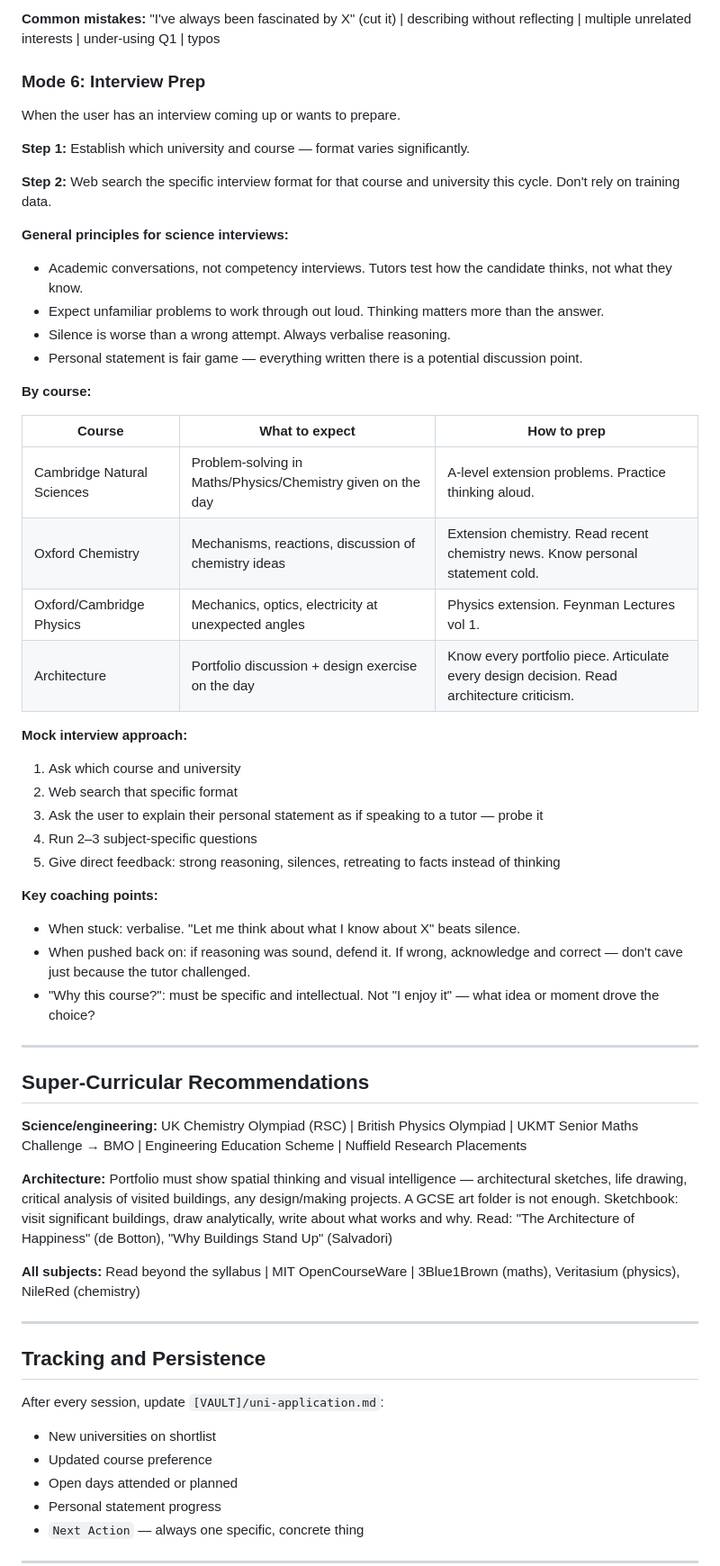
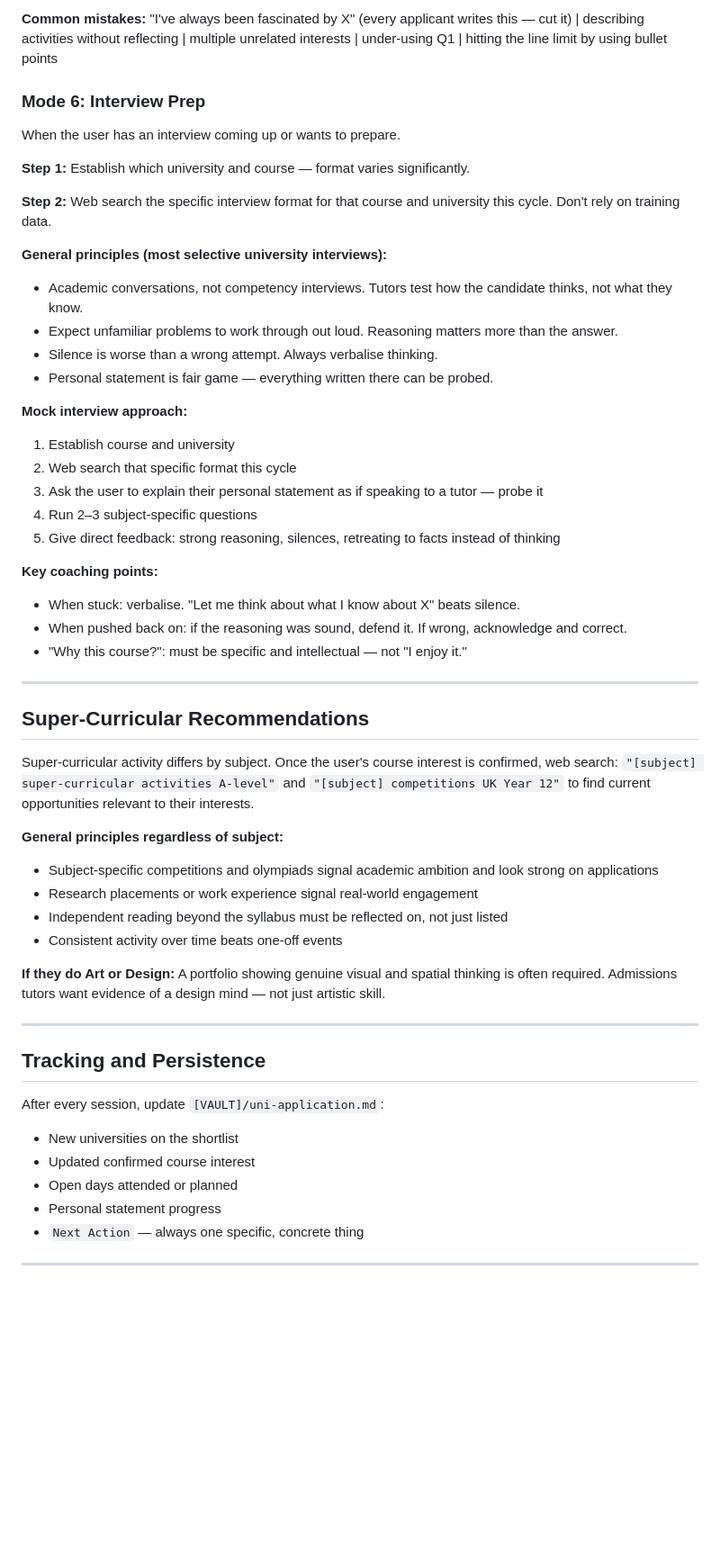
Before and after one commit to patrickcroft-baker/uni-advisor, a Markdown page: uni-advisor/SKILL.md, the part around one of its changes. Shown at 90% size. Drawn GitHub-style; blank space fills up the shorter version.

```diff
--- a/uni-advisor/SKILL.md
+++ b/uni-advisor/SKILL.md
@@ -161,5 +206,5 @@ Total: **4,000 characters OR 47 lines — whichever is hit first.** Heavy use of
 
-**Common mistakes:** "I've always been fascinated by X" (cut it) | describing without reflecting | multiple unrelated interests | under-using Q1 | typos
+**Common mistakes:** "I've always been fascinated by X" (every applicant writes this — cut it) | describing activities without reflecting | multiple unrelated interests | under-using Q1 | hitting the line limit by using bullet points
 
 ### Mode 6: Interview Prep
 
@@ -169,50 +214,45 @@ When the user has an interview coming up or wants to prepare.
 
 **Step 2:** Web search the specific interview format for that course and university this cycle. Don't rely on training data.
 
-**General principles for science interviews:**
+**General principles (most selective university interviews):**
 - Academic conversations, not competency interviews. Tutors test how the candidate thinks, not what they know.
-- Expect unfamiliar problems to work through out loud. Thinking matters more than the answer.
-- Silence is worse than a wrong attempt. Always verbalise reasoning.
-- Personal statement is fair game — everything written there is a potential discussion point.
-
-**By course:**
-
-| Course | What to expect | How to prep |
-|--------|---------------|-------------|
-| Cambridge Natural Sciences | Problem-solving in Maths/Physics/Chemistry given on the day | A-level extension problems. Practice thinking aloud. |
-| Oxford Chemistry | Mechanisms, reactions, discussion of chemistry ideas | Extension chemistry. Read recent chemistry news. Know personal statement cold. |
-| Oxford/Cambridge Physics | Mechanics, optics, electricity at unexpected angles | Physics extension. Feynman Lectures vol 1. |
-| Architecture | Portfolio discussion + design exercise on the day | Know every portfolio piece. Articulate every design decision. Read architecture criticism. |
+- Expect unfamiliar problems to work through out loud. Reasoning matters more than the answer.
+- Silence is worse than a wrong attempt. Always verbalise thinking.
+- Personal statement is fair game — everything written there can be probed.
 
 **Mock interview approach:**
-1. Ask which course and university
-2. Web search that specific format
+1. Establish course and university
+2. Web search that specific format this cycle
 3. Ask the user to explain their personal statement as if speaking to a tutor — probe it
 4. Run 2–3 subject-specific questions
 5. Give direct feedback: strong reasoning, silences, retreating to facts instead of thinking
 
 **Key coaching points:**
 - When stuck: verbalise. "Let me think about what I know about X" beats silence.
-- When pushed back on: if reasoning was sound, defend it. If wrong, acknowledge and correct — don't cave just because the tutor challenged.
-- "Why this course?": must be specific and intellectual. Not "I enjoy it" — what idea or moment drove the choice?
+- When pushed back on: if the reasoning was sound, defend it. If wrong, acknowledge and correct.
+- "Why this course?": must be specific and intellectual — not "I enjoy it."
 
 ---
 
 ## Super-Curricular Recommendations
 
-**Science/engineering:** UK Chemistry Olympiad (RSC) | British Physics Olympiad | UKMT Senior Maths Challenge → BMO | Engineering Education Scheme | Nuffield Research Placements
+Super-curricular activity differs by subject. Once the user's course interest is confirmed, web search: `"[subject] super-curricular activities A-level"` and `"[subject] competitions UK Year 12"` to find current opportunities relevant to their interests.
 
-**Architecture:** Portfolio must show spatial thinking and visual intelligence — architectural sketches, life drawing, critical analysis of visited buildings, any design/making projects. A GCSE art folder is not enough. Sketchbook: visit significant buildings, draw analytically, write about what works and why. Read: "The Architecture of Happiness" (de Botton), "Why Buildings Stand Up" (Salvadori)
+**General principles regardless of subject:**
+- Subject-specific competitions and olympiads signal academic ambition and look strong on applications
+- Research placements or work experience signal real-world engagement
+- Independent reading beyond the syllabus must be reflected on, not just listed
+- Consistent activity over time beats one-off events
 
-**All subjects:** Read beyond the syllabus | MIT OpenCourseWare | 3Blue1Brown (maths), Veritasium (physics), NileRed (chemistry)
+**If they do Art or Design:** A portfolio showing genuine visual and spatial thinking is often required. Admissions tutors want evidence of a design mind — not just artistic skill.
 
 ---
 
 ## Tracking and Persistence
 
 After every session, update `[VAULT]/uni-application.md`:
-- New universities on shortlist
-- Updated course preference
+- New universities on the shortlist
+- Updated confirmed course interest
 - Open days attended or planned
 - Personal statement progress
 - `Next Action` — always one specific, concrete thing
```
Also changed, not shown: other parts of uni-advisor/SKILL.md (+119 -79 lines).
